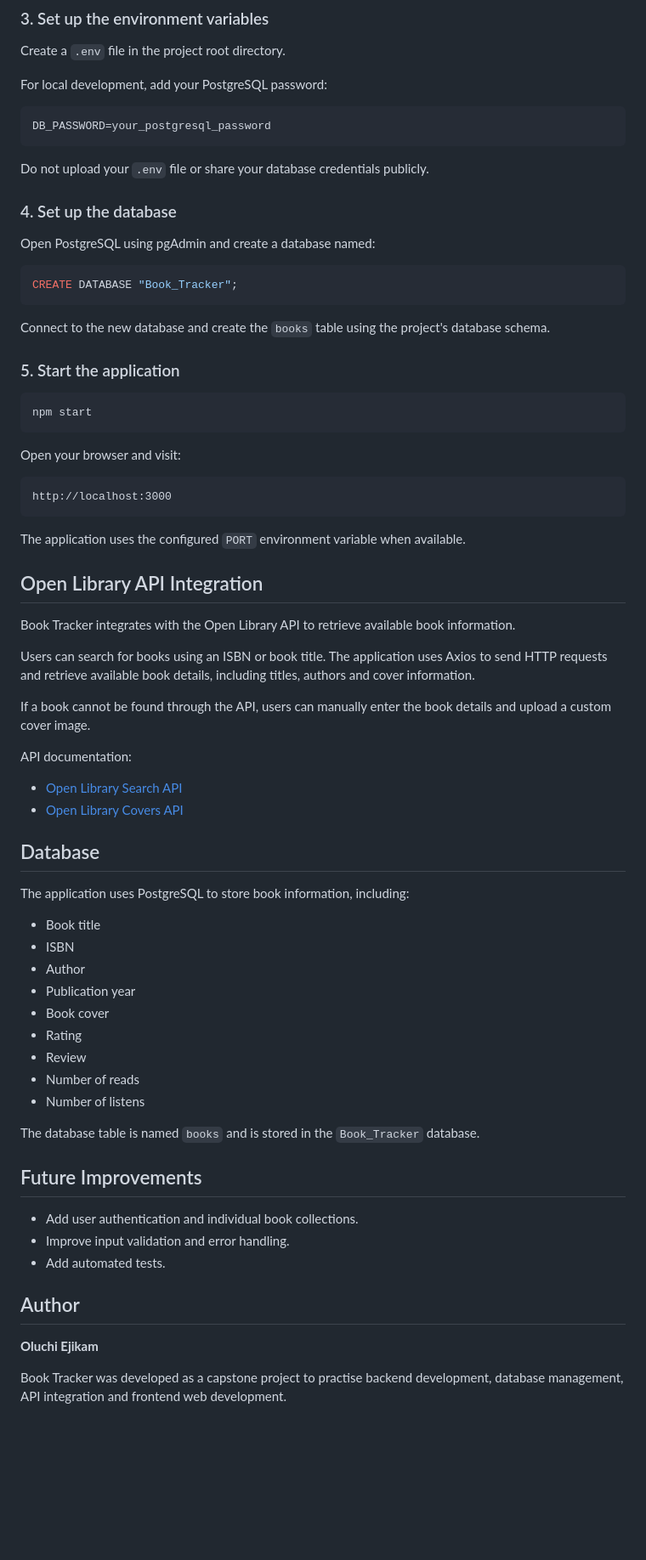
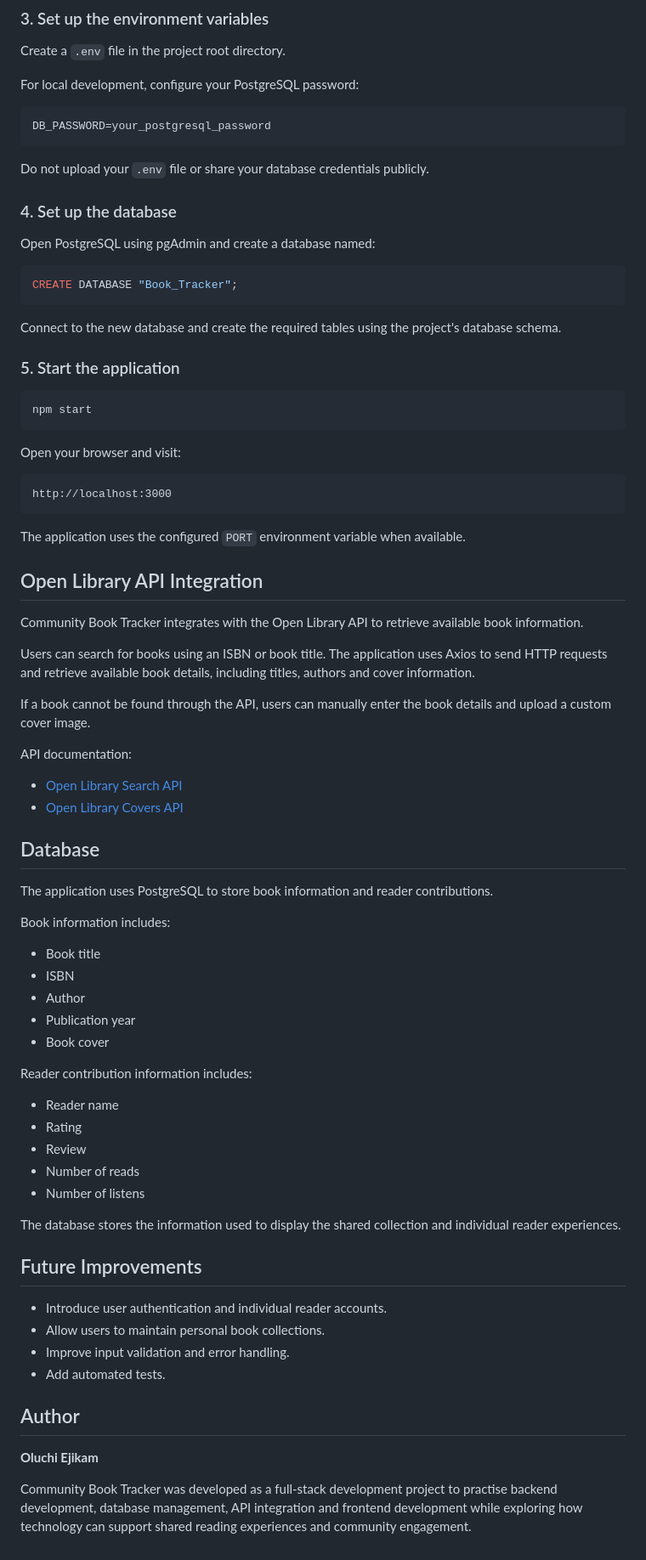
Before and after one commit to oluchiejikam-cmyk/Book_tracker, a Markdown page: README.md, the part around one of its changes. Shown at 85% size. GitHub-like rendering; blank space fills up the shorter version.

````diff
--- a/README.md
+++ b/README.md
@@ -113,7 +125,7 @@ npm install
 
 Create a `.env` file in the project root directory.
 
-For local development, add your PostgreSQL password:
+For local development, configure your PostgreSQL password:
 
 ```env
 DB_PASSWORD=your_postgresql_password
@@ -129,7 +141,7 @@ Open PostgreSQL using pgAdmin and create a database named:
 CREATE DATABASE "Book_Tracker";
 ```
 
-Connect to the new database and create the `books` table using the project's database schema.
+Connect to the new database and create the required tables using the project's database schema.
 
 ### 5. Start the application
 
@@ -147,7 +159,7 @@ The application uses the configured `PORT` environment variable when available.
 
 ## Open Library API Integration
 
-Book Tracker integrates with the Open Library API to retrieve available book information.
+Community Book Tracker integrates with the Open Library API to retrieve available book information.
 
 Users can search for books using an ISBN or book title. The application uses Axios to send HTTP requests and retrieve available book details, including titles, authors and cover information.
 
@@ -160,23 +172,30 @@ API documentation:
 
 ## Database
 
-The application uses PostgreSQL to store book information, including:
+The application uses PostgreSQL to store book information and reader contributions.
+
+Book information includes:
 
 - Book title
 - ISBN
 - Author
 - Publication year
 - Book cover
+
+Reader contribution information includes:
+
+- Reader name
 - Rating
 - Review
 - Number of reads
 - Number of listens
 
-The database table is named `books` and is stored in the `Book_Tracker` database.
+The database stores the information used to display the shared collection and individual reader experiences.
 
 ## Future Improvements
 
-- Add user authentication and individual book collections.
+- Introduce user authentication and individual reader accounts.
+- Allow users to maintain personal book collections.
 - Improve input validation and error handling.
 - Add automated tests.
 
@@ -184,4 +203,4 @@ The database table is named `books` and is stored in the `Book_Tracker` database
 
 **Oluchi Ejikam**
 
-Book Tracker was developed as a capstone project to practise backend development, database management, API integration and frontend web development.
+Community Book Tracker was developed as a full-stack development project to practise backend development, database management, API integration and frontend development while exploring how technology can support shared reading experiences and community engagement.
````
Also changed, not shown: other parts of README.md (+29 -17 lines), Screenshots/add-book-reader-experience.png (added), Screenshots/add-book.png (deleted), Screenshots/home-page.png.
